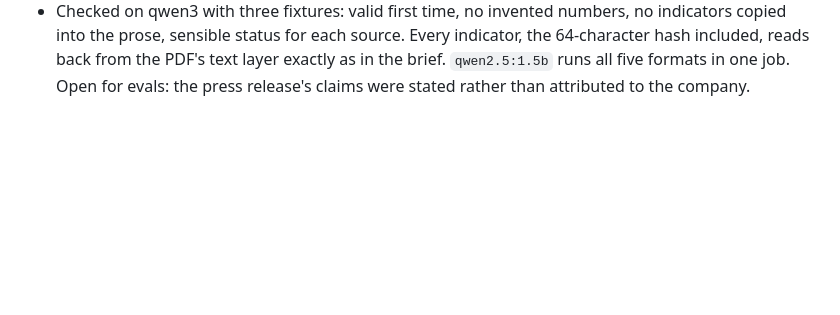
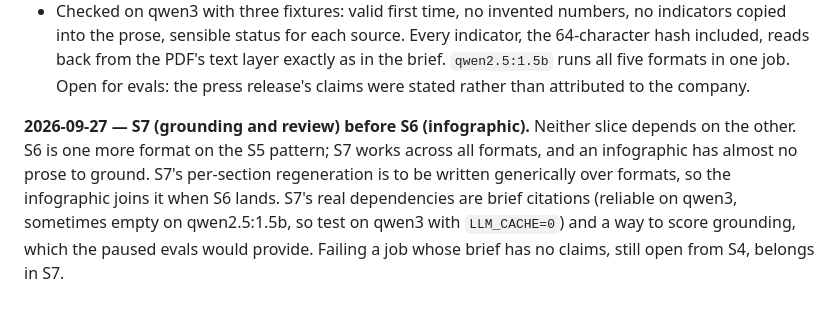
Before and after one commit to vishalbala-nps/content-transform, a Markdown page: docs/DECISIONS.md, the part around the change. GitHub-like rendering; blank space fills up the shorter version.

Commit message:
Roadmap: do S7 (grounding and review) before S6 (infographic)

```diff
--- a/docs/DECISIONS.md
+++ b/docs/DECISIONS.md
@@ -482,3 +482,13 @@ Ollama's docs recommend also putting the schema in the prompt. Doing that in
   the PDF's text layer exactly as in the brief. `qwen2.5:1.5b` runs all five
   formats in one job. Open for evals: the press release's claims were stated
   rather than attributed to the company.
+
+**2026-09-27 — S7 (grounding and review) before S6 (infographic).**
+Neither slice depends on the other. S6 is one more format on the S5 pattern;
+S7 works across all formats, and an infographic has almost no prose to
+ground. S7's per-section regeneration is to be written generically over
+formats, so the infographic joins it when S6 lands. S7's real dependencies
+are brief citations (reliable on qwen3, sometimes empty on qwen2.5:1.5b, so
+test on qwen3 with `LLM_CACHE=0`) and a way to score grounding, which the
+paused evals would provide. Failing a job whose brief has no claims, still
+open from S4, belongs in S7.
```
Also changed, not shown: docs/ROADMAP.md (+2 -2 lines).
